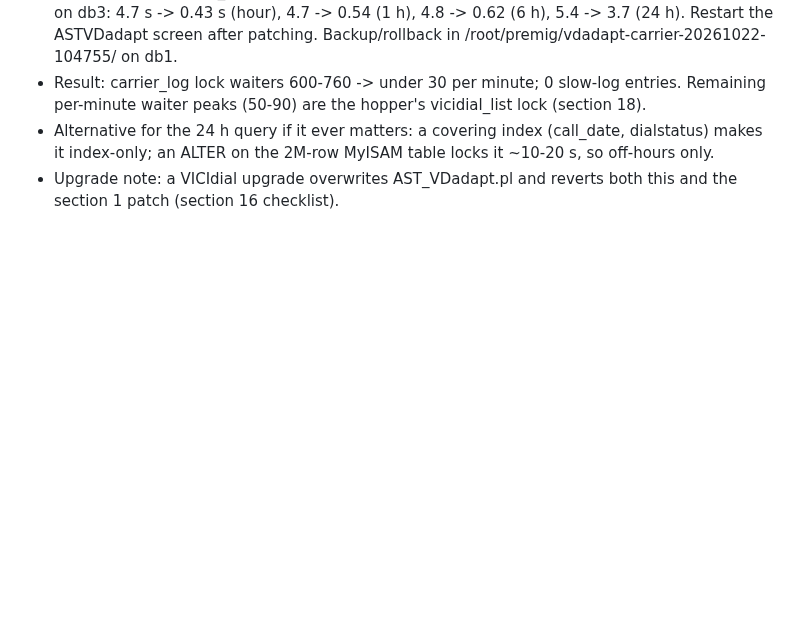
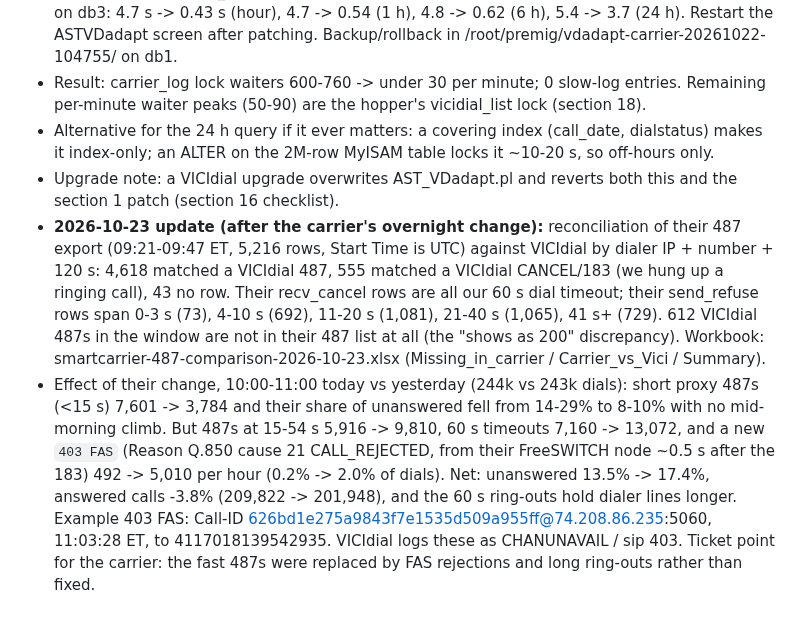
Before and after one commit to GenXoutsourcing/modern_vicidial_installer, a Markdown page: Vicidial Fixes/meetingstech-c1-fixes-2026-10-13.md, the part around the change. Rendered like a GitHub page; blank space fills up the shorter version.

Commit message:
MeetingsTech c1: carrier 487 reconciliation 2026-10-23 and effect of the carrier change (403 FAS, longer ring-outs)
Co-Authored-By: Claude Fable 5.1 <noreply@anthropic.com>

```diff
--- a/Vicidial Fixes/meetingstech-c1-fixes-2026-10-13.md
+++ b/Vicidial Fixes/meetingstech-c1-fixes-2026-10-13.md
@@ -131,3 +131,5 @@ AST_VDadapt.pl line 83 FORCE INDEX (campai_dt_stat_usr); `mysqli_report(MYSQLI_R
 - Result: carrier_log lock waiters 600-760 -> under 30 per minute; 0 slow-log entries. Remaining per-minute waiter peaks (50-90) are the hopper's vicidial_list lock (section 18).
 - Alternative for the 24 h query if it ever matters: a covering index (call_date, dialstatus) makes it index-only; an ALTER on the 2M-row MyISAM table locks it ~10-20 s, so off-hours only.
 - Upgrade note: a VICIdial upgrade overwrites AST_VDadapt.pl and reverts both this and the section 1 patch (section 16 checklist).
+- **2026-10-23 update (after the carrier's overnight change):** reconciliation of their 487 export (09:21-09:47 ET, 5,216 rows, Start Time is UTC) against VICIdial by dialer IP + number + 120 s: 4,618 matched a VICIdial 487, 555 matched a VICIdial CANCEL/183 (we hung up a ringing call), 43 no row. Their recv_cancel rows are all our 60 s dial timeout; their send_refuse rows span 0-3 s (73), 4-10 s (692), 11-20 s (1,081), 21-40 s (1,065), 41 s+ (729). 612 VICIdial 487s in the window are not in their 487 list at all (the "shows as 200" discrepancy). Workbook: smartcarrier-487-comparison-2026-10-23.xlsx (Missing_in_carrier / Carrier_vs_Vici / Summary).
+- Effect of their change, 10:00-11:00 today vs yesterday (244k vs 243k dials): short proxy 487s (<15 s) 7,601 -> 3,784 and their share of unanswered fell from 14-29% to 8-10% with no mid-morning climb. But 487s at 15-54 s 5,916 -> 9,810, 60 s timeouts 7,160 -> 13,072, and a new `403 FAS` (Reason Q.850 cause 21 CALL_REJECTED, from their FreeSWITCH node ~0.5 s after the 183) 492 -> 5,010 per hour (0.2% -> 2.0% of dials). Net: unanswered 13.5% -> 17.4%, answered calls -3.8% (209,822 -> 201,948), and the 60 s ring-outs hold dialer lines longer. Example 403 FAS: Call-ID 626bd1e275a9843f7e1535d509a955ff@74.208.86.235:5060, 11:03:28 ET, to 4117018139542935. VICIdial logs these as CHANUNAVAIL / sip 403. Ticket point for the carrier: the fast 487s were replaced by FAS rejections and long ring-outs rather than fixed.
```
